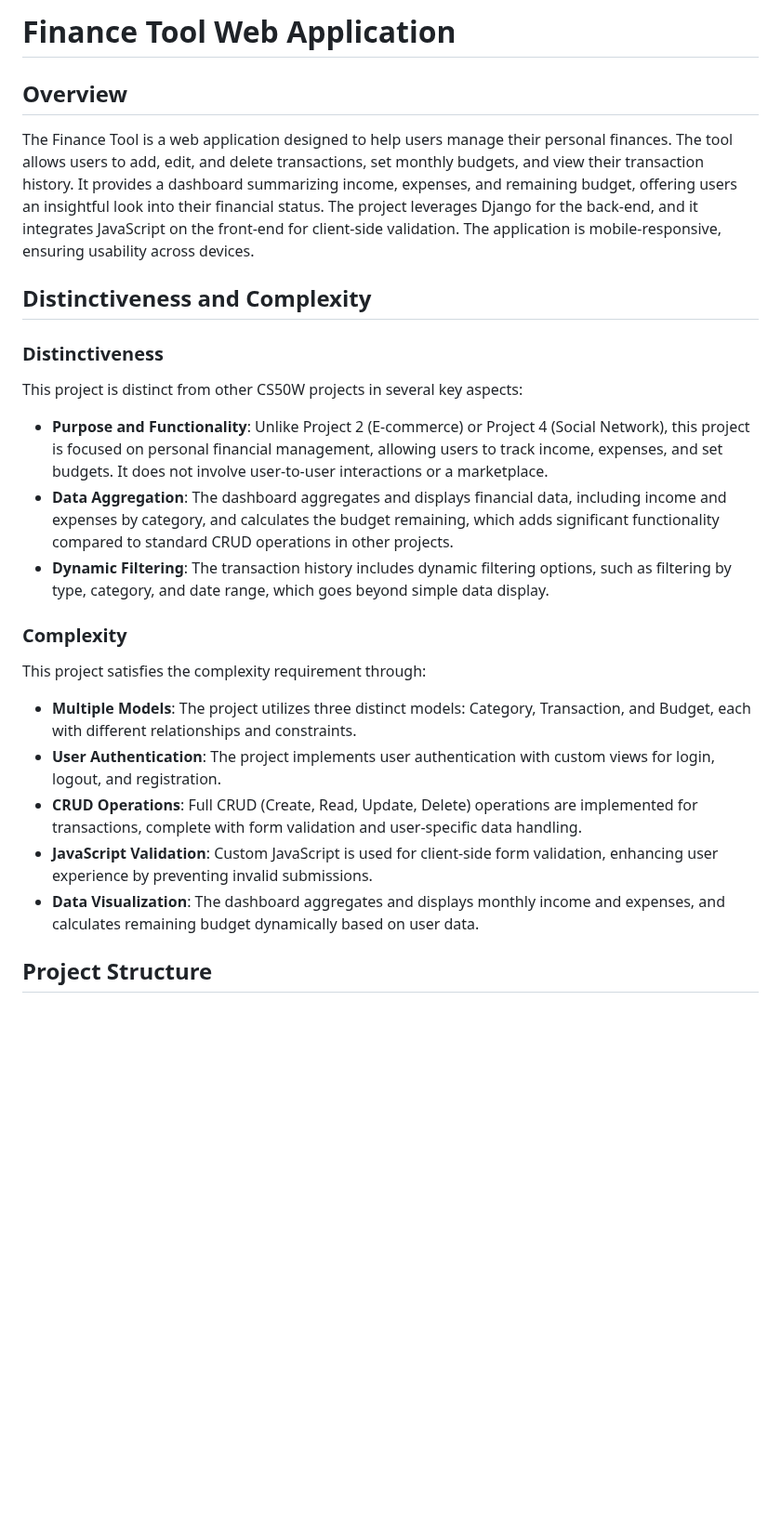
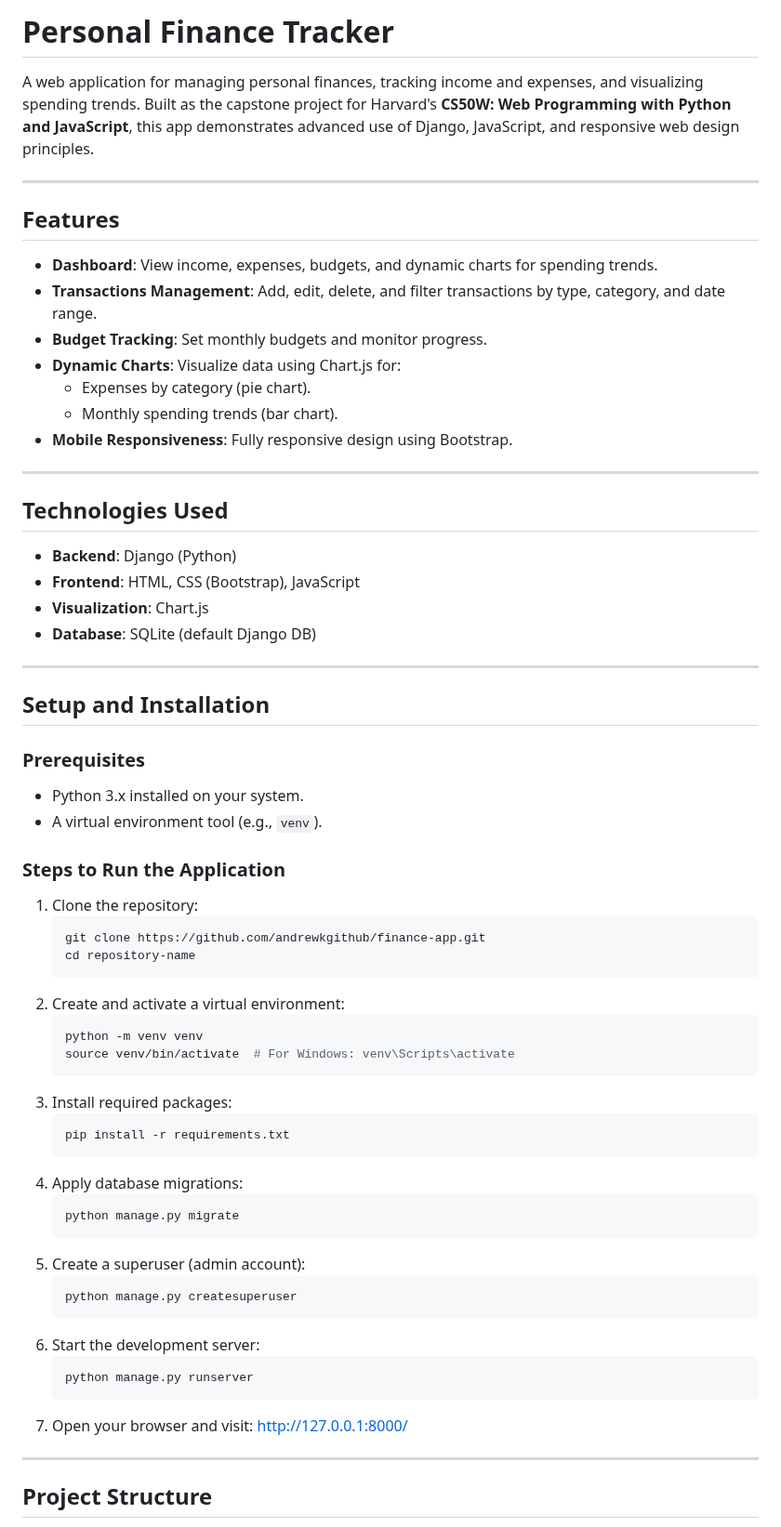
Before and after one commit to alexg16/finance-app, a Markdown page: README.md, the part around one of its changes. Shown at 93% size. GitHub-like rendering; blank space fills up the shorter version.

````diff
--- a/README.md
+++ b/README.md
@@ -1,24 +1,63 @@
-# Finance Tool Web Application
+# Personal Finance Tracker
 
-## Overview
-The Finance Tool is a web application designed to help users manage their personal finances. The tool allows users to add, edit, and delete transactions, set monthly budgets, and view their transaction history. It provides a dashboard summarizing income, expenses, and remaining budget, offering users an insightful look into their financial status. The project leverages Django for the back-end, and it integrates JavaScript on the front-end for client-side validation. The application is mobile-responsive, ensuring usability across devices.
+A web application for managing personal finances, tracking income and expenses, and visualizing spending trends. Built as the capstone project for Harvard's **CS50W: Web Programming with Python and JavaScript**, this app demonstrates advanced use of Django, JavaScript, and responsive web design principles.
 
-## Distinctiveness and Complexity
+---
 
-### Distinctiveness
-This project is distinct from other CS50W projects in several key aspects:
+## Features
+- **Dashboard**: View income, expenses, budgets, and dynamic charts for spending trends.
+- **Transactions Management**: Add, edit, delete, and filter transactions by type, category, and date range.
+- **Budget Tracking**: Set monthly budgets and monitor progress.
+- **Dynamic Charts**: Visualize data using Chart.js for:
+  - Expenses by category (pie chart).
+  - Monthly spending trends (bar chart).
+- **Mobile Responsiveness**: Fully responsive design using Bootstrap.
 
-- **Purpose and Functionality**: Unlike Project 2 (E-commerce) or Project 4 (Social Network), this project is focused on personal financial management, allowing users to track income, expenses, and set budgets. It does not involve user-to-user interactions or a marketplace.
-- **Data Aggregation**: The dashboard aggregates and displays financial data, including income and expenses by category, and calculates the budget remaining, which adds significant functionality compared to standard CRUD operations in other projects.
-- **Dynamic Filtering**: The transaction history includes dynamic filtering options, such as filtering by type, category, and date range, which goes beyond simple data display.
+---
 
-### Complexity
-This project satisfies the complexity requirement through:
+## Technologies Used
+- **Backend**: Django (Python)
+- **Frontend**: HTML, CSS (Bootstrap), JavaScript
+- **Visualization**: Chart.js
+- **Database**: SQLite (default Django DB)
 
-- **Multiple Models**: The project utilizes three distinct models: Category, Transaction, and Budget, each with different relationships and constraints.
-- **User Authentication**: The project implements user authentication with custom views for login, logout, and registration.
-- **CRUD Operations**: Full CRUD (Create, Read, Update, Delete) operations are implemented for transactions, complete with form validation and user-specific data handling.
-- **JavaScript Validation**: Custom JavaScript is used for client-side form validation, enhancing user experience by preventing invalid submissions.
-- **Data Visualization**: The dashboard aggregates and displays monthly income and expenses, and calculates remaining budget dynamically based on user data.
+---
+
+## Setup and Installation
+
+### Prerequisites
+- Python 3.x installed on your system.
+- A virtual environment tool (e.g., `venv`).
+
+### Steps to Run the Application
+1. Clone the repository:
+   ```bash
+   git clone https://github.com/andrewkgithub/finance-app.git
+   cd repository-name
+   ```
+2. Create and activate a virtual environment:
+   ```bash
+   python -m venv venv
+   source venv/bin/activate  # For Windows: venv\Scripts\activate
+   ```
+3. Install required packages:
+   ```bash
+   pip install -r requirements.txt
+   ```
+4. Apply database migrations:
+   ```bash
+   python manage.py migrate
+   ```
+5. Create a superuser (admin account):
+   ```bash
+   python manage.py createsuperuser
+   ```
+6. Start the development server:
+   ```bash
+   python manage.py runserver
+   ```
+7. Open your browser and visit: http://127.0.0.1:8000/
+
+---
 
 ## Project Structure
````
Also changed, not shown: other parts of README.md (+32 -109 lines).
